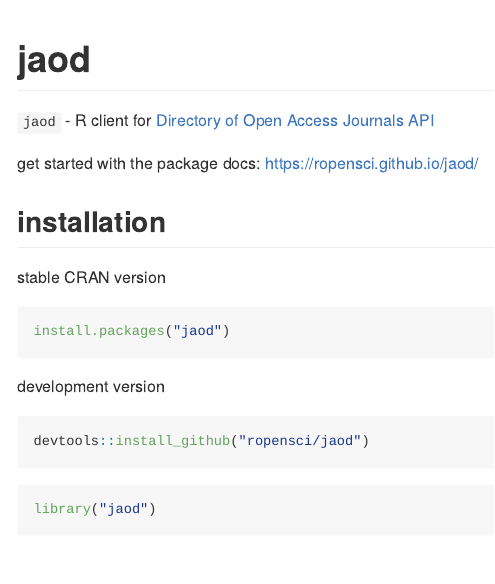
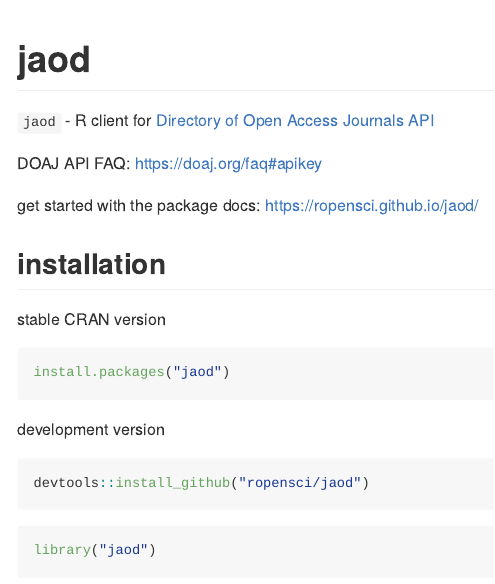
Before and after one commit to ropensci-archive/jaod, an R Markdown document (README.Rmd): the page in a window 1100 px wide, from its top. The pictures show the output file README.md that the author committed with the source, drawn offline in the style of GitHub; badge pictures from the web are left out.

Commit message:
fix #9 add link to api faq in readme/pkg level man file

```diff
--- a/README.Rmd
+++ b/README.Rmd
@@ -18,6 +18,8 @@
 [![cran version](http://www.r-pkg.org/badges/version/jaod)](https://cran.r-project.org/package=jaod)
 
 `jaod` - R client for [Directory of Open Access Journals API](https://doaj.org/api/v1/docs)
+
+DOAJ API FAQ: <https://doaj.org/faq#apikey>
 
 get started with the package docs: <https://ropensci.github.io/jaod/>
 
```
Also changed, not shown: R/jaod-package.R (+2 -0 lines), README.md, 1 other file.
